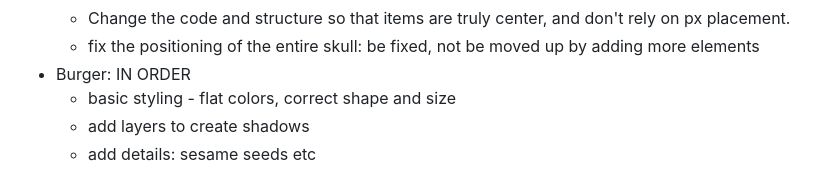
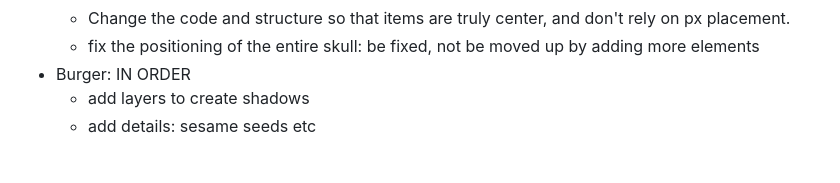
Before and after one commit to aliciawarddev/CSS-Drawings, a Markdown page: backlog.md, the part around the change. GitHub-like rendering.

Commit message:
Update backlog

```diff
--- a/backlog.md
+++ b/backlog.md
@@ -37,7 +37,6 @@
     - Change the code and structure so that items are truly center, and don't rely on px placement.
     - fix the positioning of the entire skull: be fixed, not be moved up by adding more elements
 - Burger: IN ORDER
-    - basic styling - flat colors, correct shape and size
     - add layers to create shadows
     - add details: sesame seeds etc
 
```
